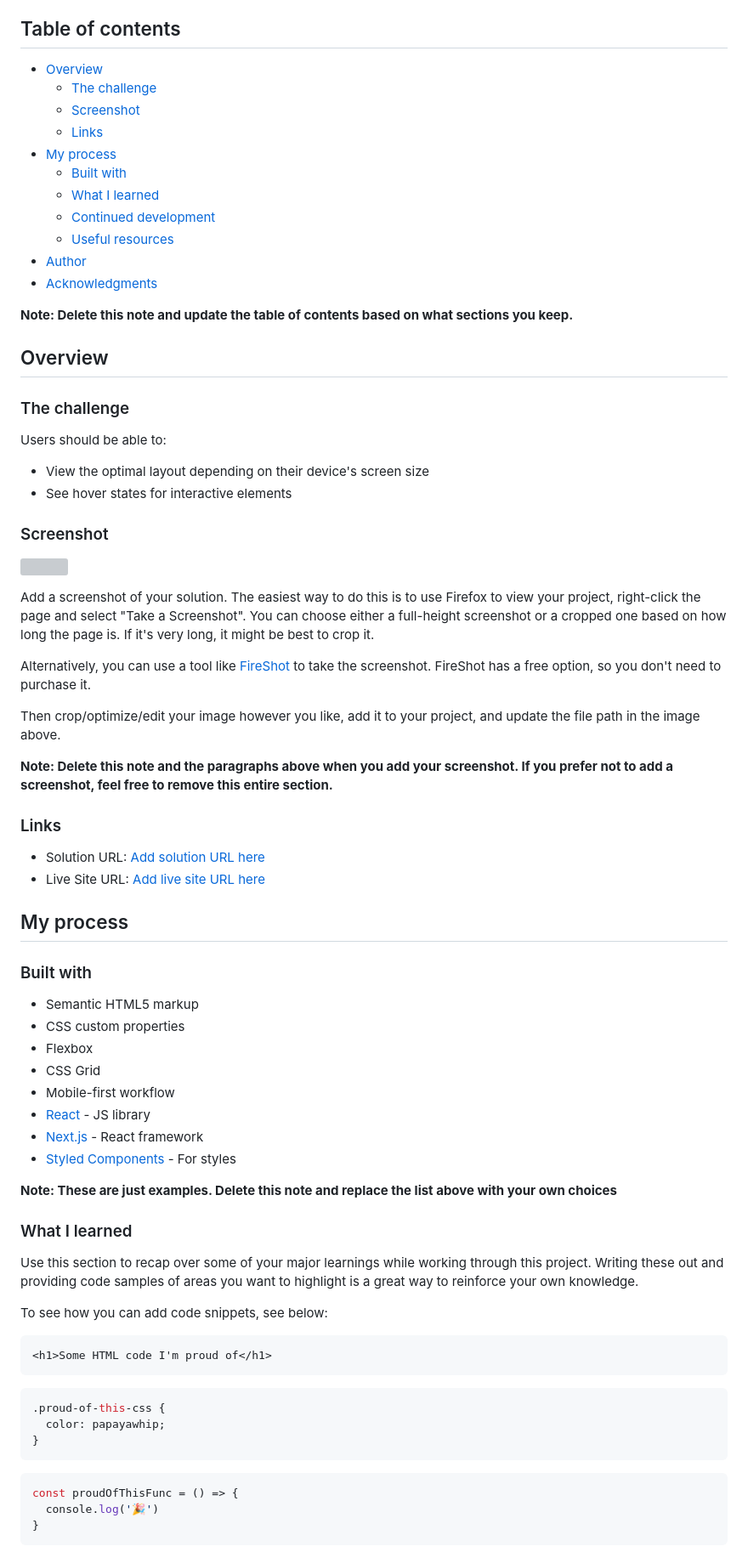
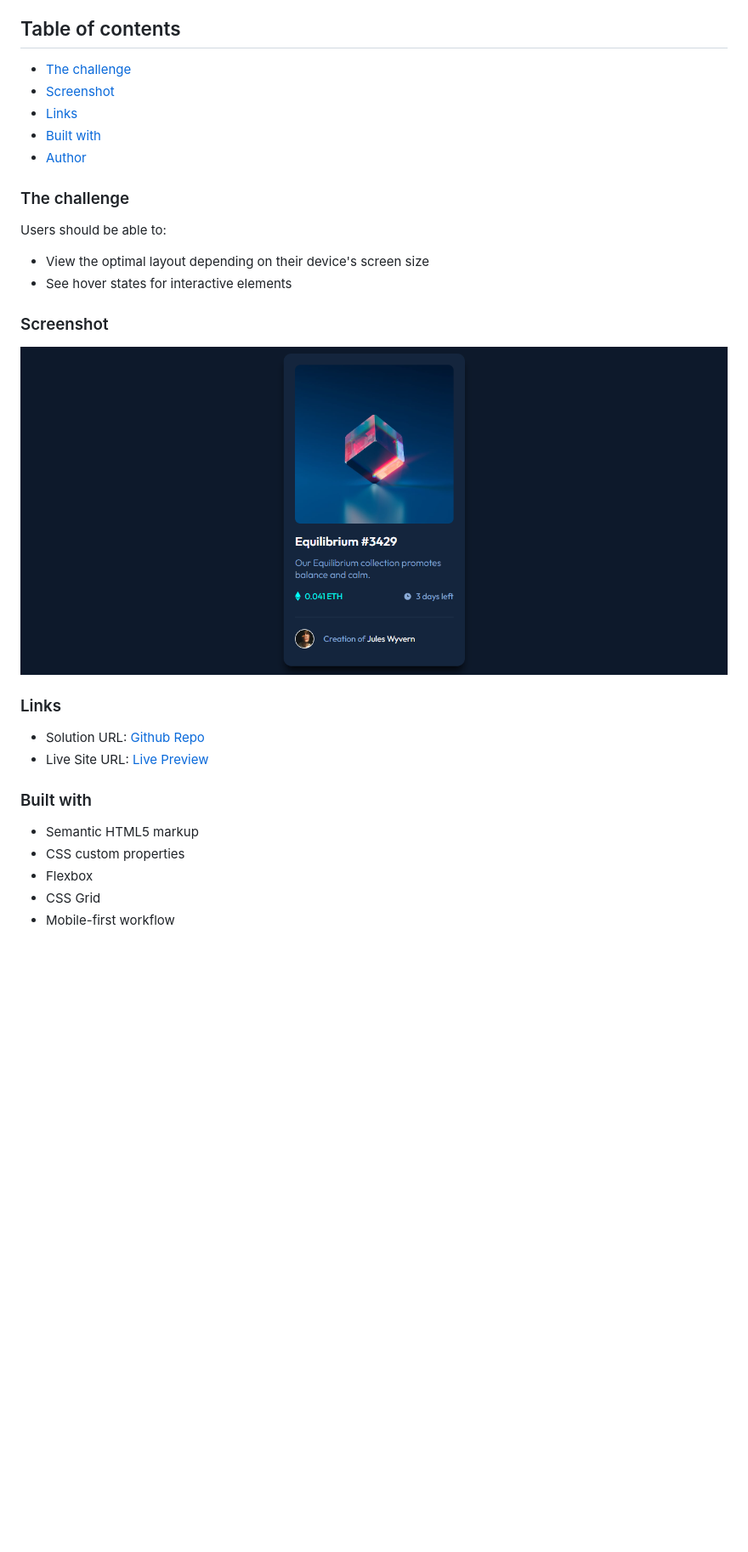
Before and after one commit to jahongirdev/nft-preview-card-component-main, a Markdown page: README.md, the part around the change printed below. Shown: that part at 85% size. Rendered like a GitHub page; pictures changed too: screenshot.png (added); blank space fills up the shorter version; grey boxes are pictures that could not be loaded.

````diff
--- a/README.md
+++ b/README.md
@@ -4,21 +4,11 @@ This is a solution to the [NFT preview card component challenge on Frontend Ment
 
 ## Table of contents
 
-- [Overview](#overview)
-  - [The challenge](#the-challenge)
-  - [Screenshot](#screenshot)
-  - [Links](#links)
-- [My process](#my-process)
-  - [Built with](#built-with)
-  - [What I learned](#what-i-learned)
-  - [Continued development](#continued-development)
-  - [Useful resources](#useful-resources)
+- [The challenge](#the-challenge)
+- [Screenshot](#screenshot)
+- [Links](#links)
+- [Built with](#built-with)
 - [Author](#author)
-- [Acknowledgments](#acknowledgments)
-
-**Note: Delete this note and update the table of contents based on what sections you keep.**
-
-## Overview
 
 ### The challenge
 
@@ -29,22 +19,13 @@ Users should be able to:
 
 ### Screenshot
 
-![](./screenshot.jpg)
+![](./screenshot.png)
 
-Add a screenshot of your solution. The easiest way to do this is to use Firefox to view your project, right-click the page and select "Take a Screenshot". You can choose either a full-height screenshot or a cropped one based on how long the page is. If it's very long, it might be best to crop it.
-
-Alternatively, you can use a tool like [FireShot](https://getfireshot.com/) to take the screenshot. FireShot has a free option, so you don't need to purchase it.
-
-Then crop/optimize/edit your image however you like, add it to your project, and update the file path in the image above.
-
-**Note: Delete this note and the paragraphs above when you add your screenshot. If you prefer not to add a screenshot, feel free to remove this entire section.**
 
 ### Links
 
-- Solution URL: [Add solution URL here](https://your-solution-url.com)
-- Live Site URL: [Add live site URL here](https://your-live-site-url.com)
-
-## My process
+- Solution URL: [Github Repo](https://github.com/jahongirdev/nft-preview-card-component-main)
+- Live Site URL: [Live Preview](https://frontendmentor-nftcomponent.netlify.app/)
 
 ### Built with
 
@@ -53,29 +34,3 @@ Then crop/optimize/edit your image however you like, add it to your project, and
 - Flexbox
 - CSS Grid
 - Mobile-first workflow
-- [React](https://reactjs.org/) - JS library
-- [Next.js](https://nextjs.org/) - React framework
-- [Styled Components](https://styled-components.com/) - For styles
-
-**Note: These are just examples. Delete this note and replace the list above with your own choices**
-
-### What I learned
-
-Use this section to recap over some of your major learnings while working through this project. Writing these out and providing code samples of areas you want to highlight is a great way to reinforce your own knowledge.
-
-To see how you can add code snippets, see below:
-
-```html
-<h1>Some HTML code I'm proud of</h1>
-```
-```css
-.proud-of-this-css {
-  color: papayawhip;
-}
-```
-```js
-const proudOfThisFunc = () => {
-  console.log('🎉')
-}
-```
-
````
Also changed, not shown: other parts of README.md (+3 -27 lines).
